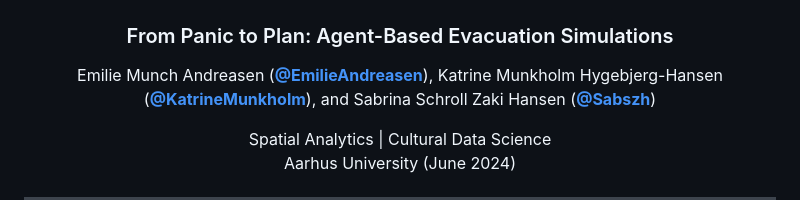
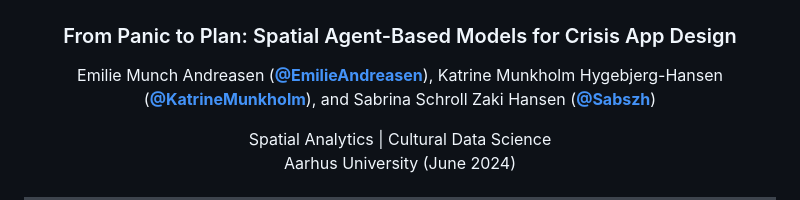
Before and after one commit to EmilieAndreasen/cds-spatial-exam, a Markdown page: README.md, the part around the change. Drawn GitHub-style.

Commit message:
Adding new title

```diff
--- a/README.md
+++ b/README.md
@@ -2,7 +2,8 @@
     <img src="images/Klar_Parat.png" alt="Logo" width="400" height="400">
   </p>
 
-<h3 align="center">From Panic to Plan: Agent-Based Evacuation Simulations</h3>
+<h3 align="center">From Panic to Plan: Spatial Agent-Based
+Models for Crisis App Design</h3>
 
 <p align="center">
   Emilie Munch Andreasen (<strong><a href="https://github.com/EmilieAndreasen">@EmilieAndreasen</a></strong>),
```
